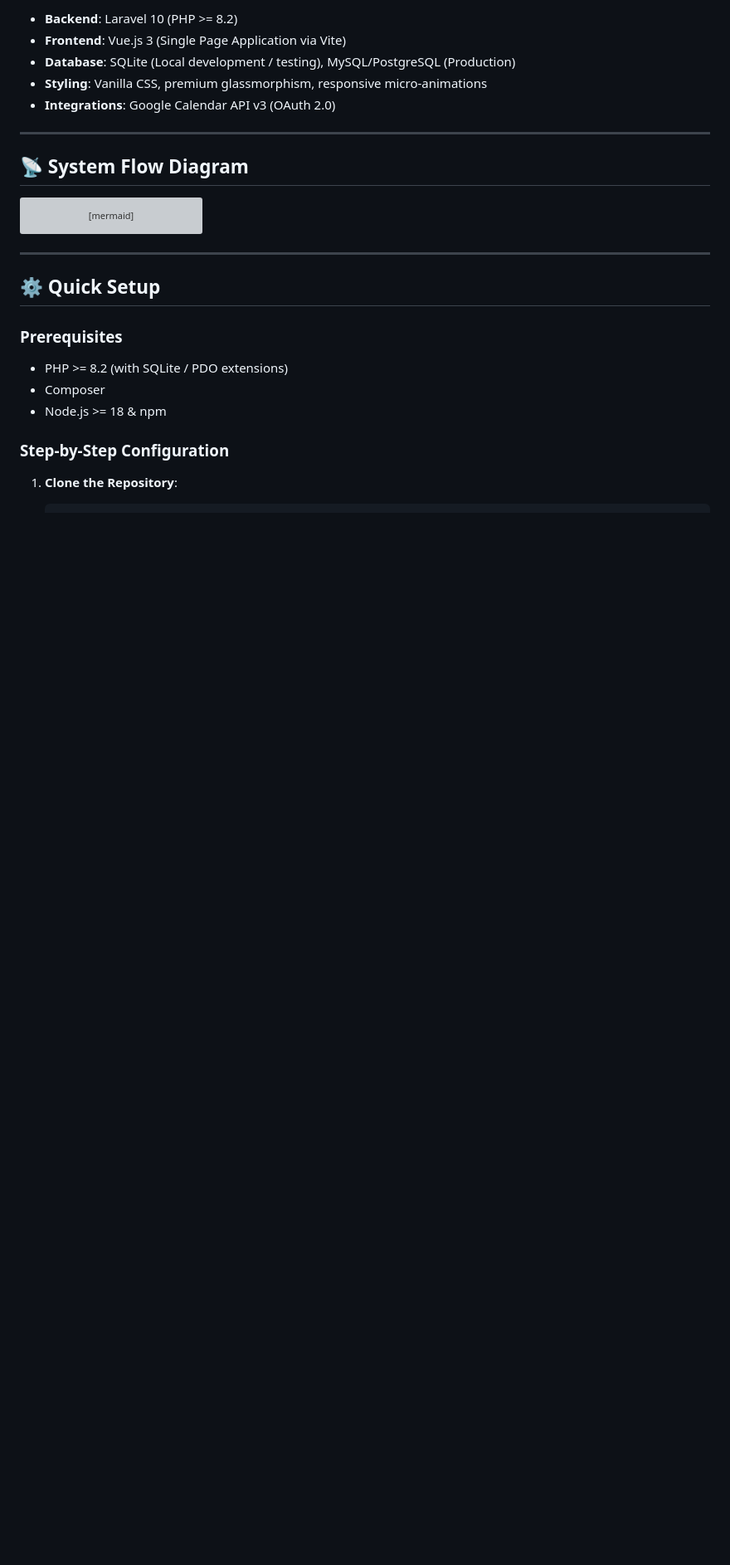
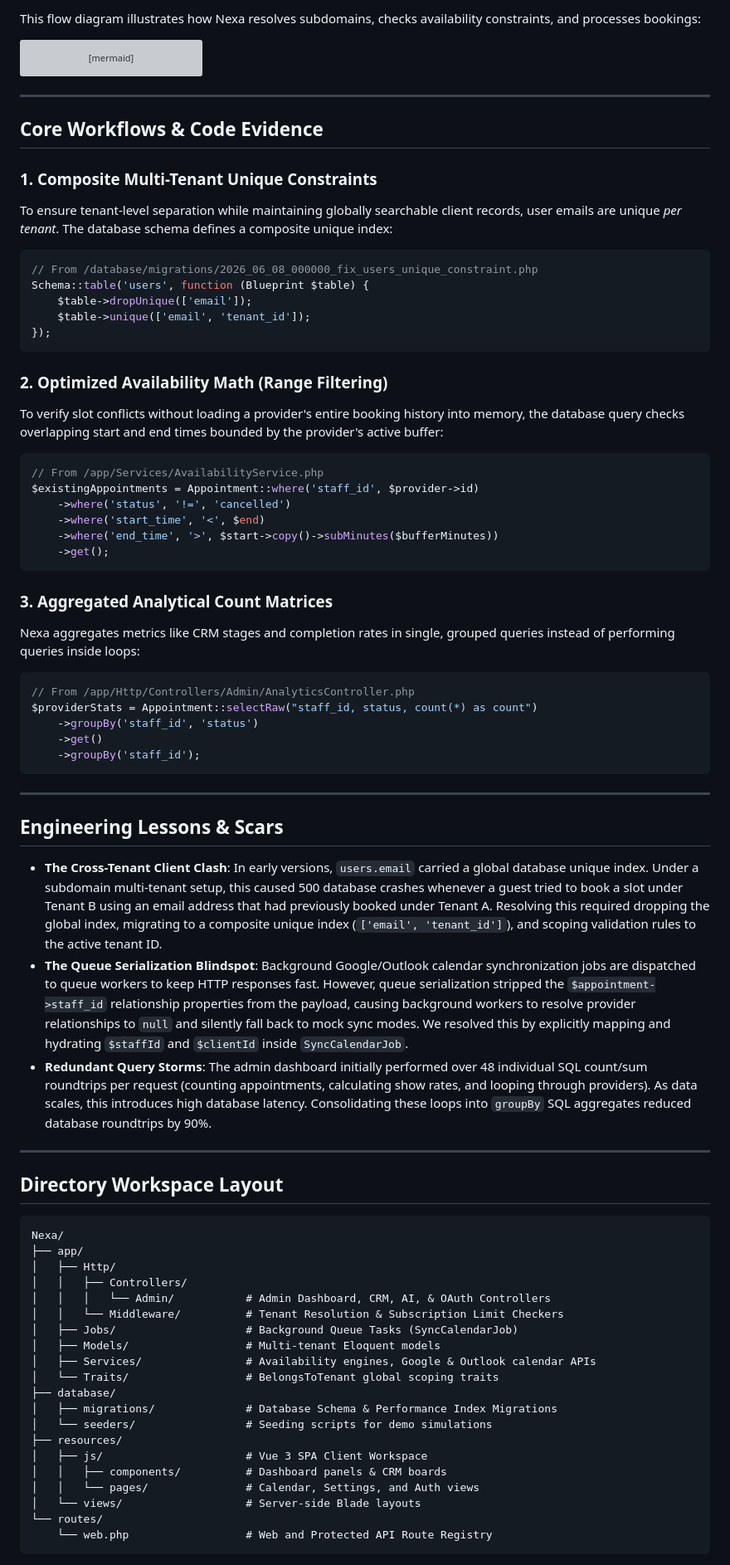
Before and after one commit to Hubrisdog/nexa, a Markdown page: README.md, the part around one of its changes. Shown at 83% size. GitHub-like rendering; blank space fills up the shorter version; grey boxes are pictures that could not be loaded.

Commit message:
docs: align README with Aegis and LogiFlow styling standards

````diff
--- a/README.md
+++ b/README.md
@@ -60,13 +55,5 @@ To facilitate offline development without subscription checks:
 
-* **Backend**: Laravel 10 (PHP >= 8.2)
-* **Frontend**: Vue.js 3 (Single Page Application via Vite)
-* **Database**: SQLite (Local development / testing), MySQL/PostgreSQL (Production)
-* **Styling**: Vanilla CSS, premium glassmorphism, responsive micro-animations
-* **Integrations**: Google Calendar API v3 (OAuth 2.0)
-
----
-
-## 📡 System Flow Diagram
+This flow diagram illustrates how Nexa resolves subdomains, checks availability constraints, and processes bookings:
 
 ```mermaid
 graph TD
@@ -84,13 +71,71 @@ graph TD
 
 ---
 
-## ⚙️ Quick Setup
+## Core Workflows & Code Evidence
 
-### Prerequisites
-* PHP >= 8.2 (with SQLite / PDO extensions)
-* Composer
-* Node.js >= 18 & npm
+### 1. Composite Multi-Tenant Unique Constraints
+To ensure tenant-level separation while maintaining globally searchable client records, user emails are unique *per tenant*. The database schema defines a composite unique index:
+```php
+// From /database/migrations/2026_06_08_000000_fix_users_unique_constraint.php
+Schema::table('users', function (Blueprint $table) {
+    $table->dropUnique(['email']);
+    $table->unique(['email', 'tenant_id']);
+});
+```
 
-### Step-by-Step Configuration
+### 2. Optimized Availability Math (Range Filtering)
+To verify slot conflicts without loading a provider's entire booking history into memory, the database query checks overlapping start and end times bounded by the provider's active buffer:
+```php
+// From /app/Services/AvailabilityService.php
+$existingAppointments = Appointment::where('staff_id', $provider->id)
+    ->where('status', '!=', 'cancelled')
+    ->where('start_time', '<', $end)
+    ->where('end_time', '>', $start->copy()->subMinutes($bufferMinutes))
+    ->get();
+```
 
-1. **Clone the Repository**:
+### 3. Aggregated Analytical Count Matrices
+Nexa aggregates metrics like CRM stages and completion rates in single, grouped queries instead of performing queries inside loops:
+```php
+// From /app/Http/Controllers/Admin/AnalyticsController.php
+$providerStats = Appointment::selectRaw("staff_id, status, count(*) as count")
+    ->groupBy('staff_id', 'status')
+    ->get()
+    ->groupBy('staff_id');
+```
+
+---
+
+## Engineering Lessons & Scars
+
+* **The Cross-Tenant Client Clash**: In early versions, `users.email` carried a global database unique index. Under a subdomain multi-tenant setup, this caused 500 database crashes whenever a guest tried to book a slot under Tenant B using an email address that had previously booked under Tenant A. Resolving this required dropping the global index, migrating to a composite unique index (`['email', 'tenant_id']`), and scoping validation rules to the active tenant ID.
+* **The Queue Serialization Blindspot**: Background Google/Outlook calendar synchronization jobs are dispatched to queue workers to keep HTTP responses fast. However, queue serialization stripped the `$appointment->staff_id` relationship properties from the payload, causing background workers to resolve provider relationships to `null` and silently fall back to mock sync modes. We resolved this by explicitly mapping and hydrating `$staffId` and `$clientId` inside `SyncCalendarJob`.
+* **Redundant Query Storms**: The admin dashboard initially performed over 48 individual SQL count/sum roundtrips per request (counting appointments, calculating show rates, and looping through providers). As data scales, this introduces high database latency. Consolidating these loops into `groupBy` SQL aggregates reduced database roundtrips by 90%.
+
+---
+
+## Directory Workspace Layout
+
+```
+Nexa/
+├── app/
+│   ├── Http/
+│   │   ├── Controllers/
+│   │   │   └── Admin/           # Admin Dashboard, CRM, AI, & OAuth Controllers
+│   │   └── Middleware/          # Tenant Resolution & Subscription Limit Checkers
+│   ├── Jobs/                    # Background Queue Tasks (SyncCalendarJob)
+│   ├── Models/                  # Multi-tenant Eloquent models
+│   ├── Services/                # Availability engines, Google & Outlook calendar APIs
+│   └── Traits/                  # BelongsToTenant global scoping traits
+├── database/
+│   ├── migrations/              # Database Schema & Performance Index Migrations
+│   └── seeders/                 # Seeding scripts for demo simulations
+├── resources/
+│   ├── js/                      # Vue 3 SPA Client Workspace
+│   │   ├── components/          # Dashboard panels & CRM boards
+│   │   └── pages/               # Calendar, Settings, and Auth views
+│   └── views/                   # Server-side Blade layouts
+└── routes/
+    └── web.php                  # Web and Protected API Route Registry
+```
+
````
Also changed, not shown: other parts of README.md (+56 -66 lines).
